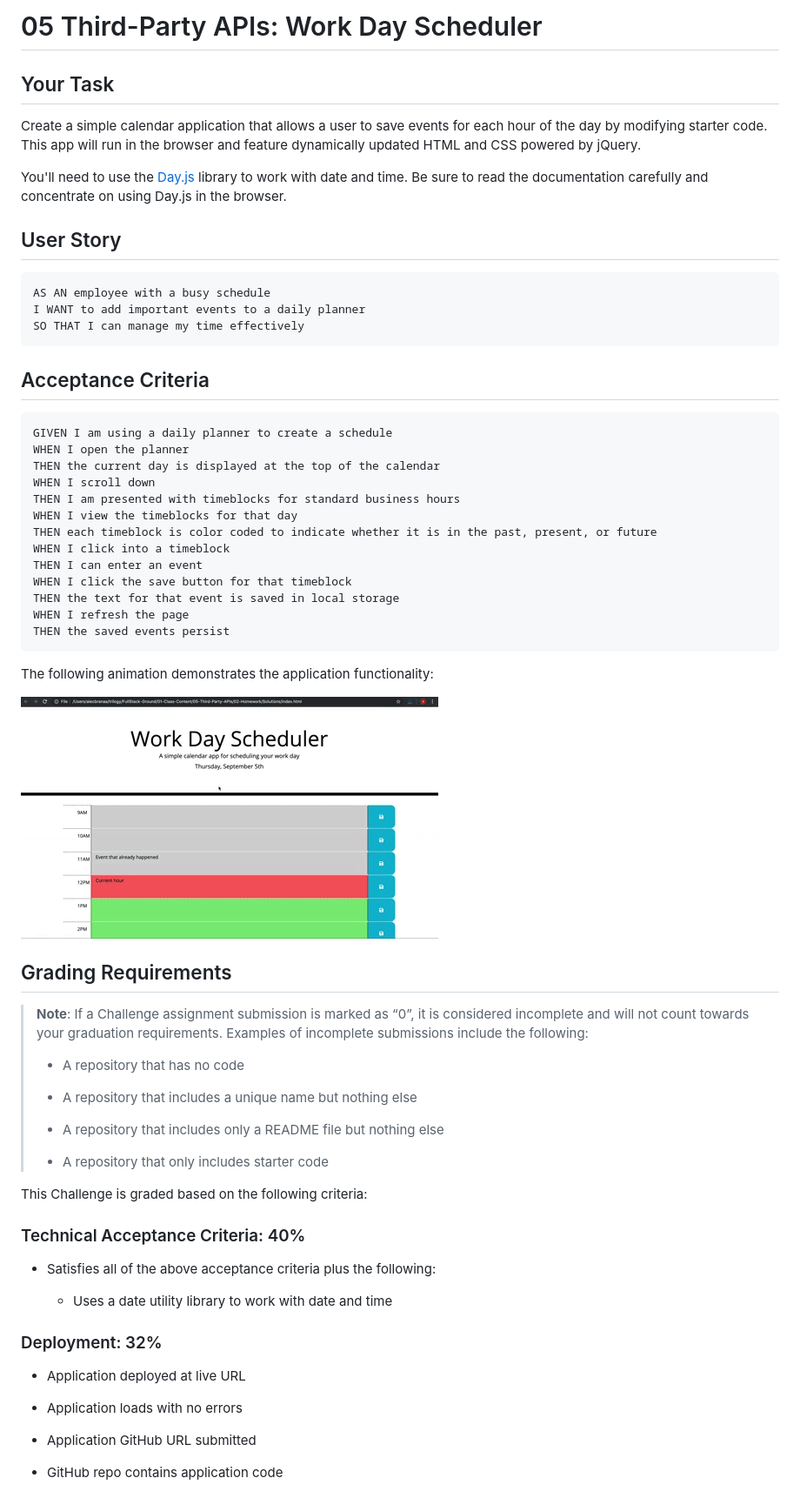
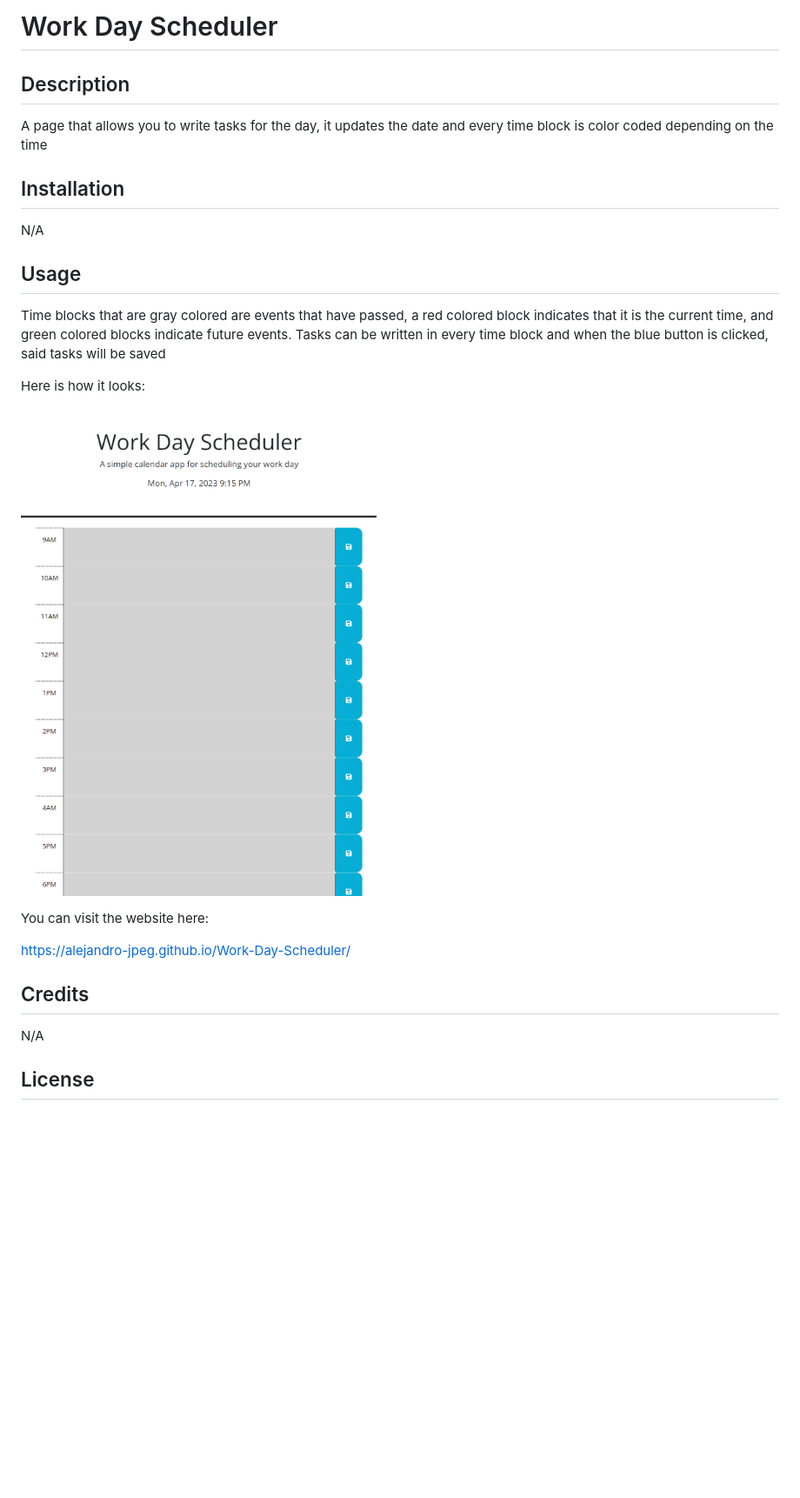
Before and after one commit to Alejandro-jpeg/Work-Day-Scheduler, a Markdown page: README.md, the part around the change printed below. Shown: that part at 87% size. Drawn GitHub-style; pictures changed too: Assets/05-third-party-apis-homework-demo.gif (deleted), Assets/screenshot.png (added); blank space fills up the shorter version.

````diff
--- a/README.md
+++ b/README.md
@@ -1,69 +1,29 @@
-# 05 Third-Party APIs: Work Day Scheduler
+# Work Day Scheduler
 
-## Your Task
+## Description
 
-Create a simple calendar application that allows a user to save events for each hour of the day by modifying starter code. This app will run in the browser and feature dynamically updated HTML and CSS powered by jQuery.
+A page that allows you to write tasks for the day, it updates the date and every time block is color coded depending on the time
 
-You'll need to use the [Day.js](https://day.js.org/en/) library to work with date and time. Be sure to read the documentation carefully and concentrate on using Day.js in the browser.
+## Installation
 
-## User Story
+N/A
 
-```md
-AS AN employee with a busy schedule
-I WANT to add important events to a daily planner
-SO THAT I can manage my time effectively
-```
+## Usage
 
-## Acceptance Criteria
+Time blocks that are gray colored are events that have passed, a red colored block indicates that it is the current time, and green colored blocks indicate future events.
+Tasks can be written in every time block and when the blue button is clicked, said tasks will be saved
 
-```md
-GIVEN I am using a daily planner to create a schedule
-WHEN I open the planner
-THEN the current day is displayed at the top of the calendar
-WHEN I scroll down
-THEN I am presented with timeblocks for standard business hours
-WHEN I view the timeblocks for that day
-THEN each timeblock is color coded to indicate whether it is in the past, present, or future
-WHEN I click into a timeblock
-THEN I can enter an event
-WHEN I click the save button for that timeblock
-THEN the text for that event is saved in local storage
-WHEN I refresh the page
-THEN the saved events persist
-```
+Here is how it looks:
 
-The following animation demonstrates the application functionality:
+![Screenshot](./Assets/screenshot.png)
 
-<!-- @TODO: create ticket to review/update image) -->
-![A user clicks on slots on the color-coded calendar and edits the events.](./Assets/05-third-party-apis-homework-demo.gif)
+You can visit the website here:
 
-## Grading Requirements
+https://alejandro-jpeg.github.io/Work-Day-Scheduler/
 
-> **Note**: If a Challenge assignment submission is marked as “0”, it is considered incomplete and will not count towards your graduation requirements. Examples of incomplete submissions include the following:
->
-> * A repository that has no code
->
-> * A repository that includes a unique name but nothing else
->
-> * A repository that includes only a README file but nothing else
->
-> * A repository that only includes starter code
+## Credits
 
-This Challenge is graded based on the following criteria:
+N/A
 
-### Technical Acceptance Criteria: 40%
+## License
 
-* Satisfies all of the above acceptance criteria plus the following:
-
-  * Uses a date utility library to work with date and time
-
-### Deployment: 32%
-
-* Application deployed at live URL
-
-* Application loads with no errors
-
-* Application GitHub URL submitted
-
-* GitHub repo contains application code
-
````
Also changed, not shown: other parts of README.md (+1 -30 lines), 1 other file.
